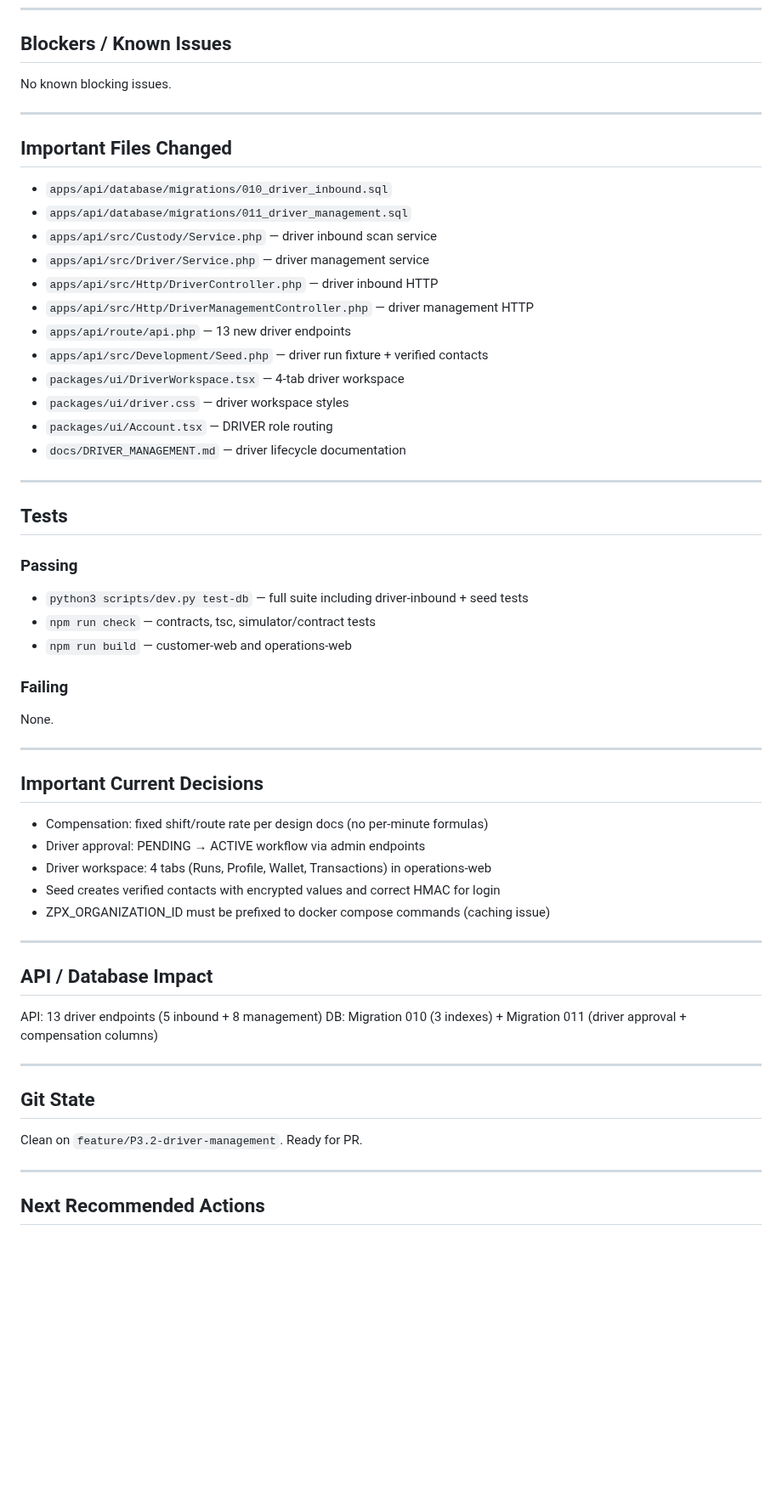
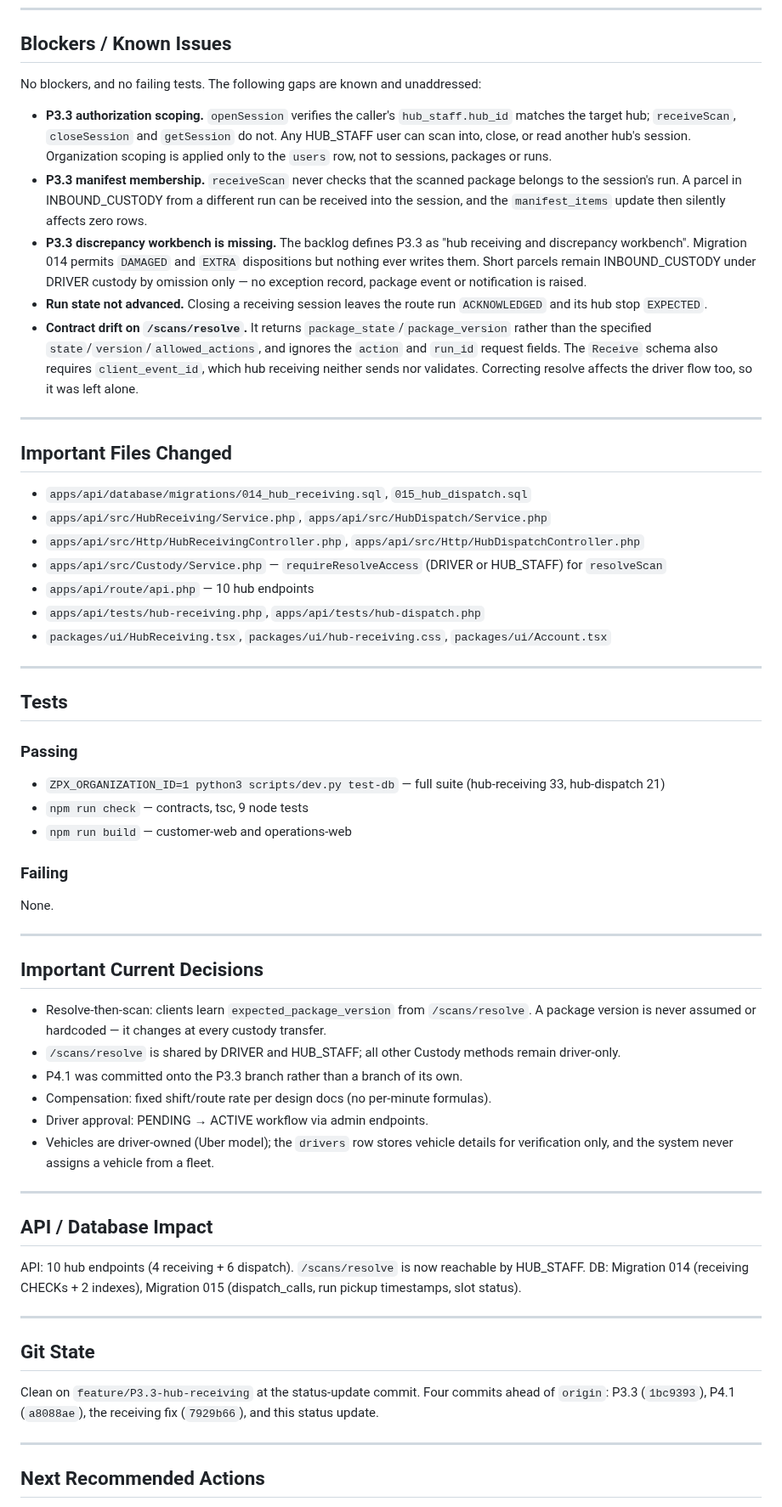
Before and after one commit to zipcodexpress/ZPX_Delivery, a Markdown page: docs/CURRENT_STATUS.md, the part around one of its changes. Shown at 85% size. Drawn GitHub-style; blank space fills up the shorter version.

```diff
--- a/docs/CURRENT_STATUS.md
+++ b/docs/CURRENT_STATUS.md
@@ -69,24 +74,37 @@ P3.2 is complete. Next milestones:
 
 ## Blockers / Known Issues
 
-No known blocking issues.
+No blockers, and no failing tests. The following gaps are known and unaddressed:
+
+- **P3.3 authorization scoping.** `openSession` verifies the caller's `hub_staff.hub_id` matches the
+  target hub; `receiveScan`, `closeSession` and `getSession` do not. Any HUB_STAFF user can scan
+  into, close, or read another hub's session. Organization scoping is applied only to the `users`
+  row, not to sessions, packages or runs.
+- **P3.3 manifest membership.** `receiveScan` never checks that the scanned package belongs to the
+  session's run. A parcel in INBOUND_CUSTODY from a different run can be received into the session,
+  and the `manifest_items` update then silently affects zero rows.
+- **P3.3 discrepancy workbench is missing.** The backlog defines P3.3 as "hub receiving and
+  discrepancy workbench". Migration 014 permits `DAMAGED` and `EXTRA` dispositions but nothing ever
+  writes them. Short parcels remain INBOUND_CUSTODY under DRIVER custody by omission only — no
+  exception record, package event or notification is raised.
+- **Run state not advanced.** Closing a receiving session leaves the route run `ACKNOWLEDGED` and
+  its hub stop `EXPECTED`.
+- **Contract drift on `/scans/resolve`.** It returns `package_state`/`package_version` rather than
+  the specified `state`/`version`/`allowed_actions`, and ignores the `action` and `run_id` request
+  fields. The `Receive` schema also requires `client_event_id`, which hub receiving neither sends
+  nor validates. Correcting resolve affects the driver flow too, so it was left alone.
 
 ---
 
 ## Important Files Changed
 
-- `apps/api/database/migrations/010_driver_inbound.sql`
-- `apps/api/database/migrations/011_driver_management.sql`
-- `apps/api/src/Custody/Service.php` — driver inbound scan service
-- `apps/api/src/Driver/Service.php` — driver management service
-- `apps/api/src/Http/DriverController.php` — driver inbound HTTP
-- `apps/api/src/Http/DriverManagementController.php` — driver management HTTP
-- `apps/api/route/api.php` — 13 new driver endpoints
-- `apps/api/src/Development/Seed.php` — driver run fixture + verified contacts
-- `packages/ui/DriverWorkspace.tsx` — 4-tab driver workspace
-- `packages/ui/driver.css` — driver workspace styles
-- `packages/ui/Account.tsx` — DRIVER role routing
-- `docs/DRIVER_MANAGEMENT.md` — driver lifecycle documentation
+- `apps/api/database/migrations/014_hub_receiving.sql`, `015_hub_dispatch.sql`
+- `apps/api/src/HubReceiving/Service.php`, `apps/api/src/HubDispatch/Service.php`
+- `apps/api/src/Http/HubReceivingController.php`, `apps/api/src/Http/HubDispatchController.php`
+- `apps/api/src/Custody/Service.php` — `requireResolveAccess` (DRIVER or HUB_STAFF) for `resolveScan`
+- `apps/api/route/api.php` — 10 hub endpoints
+- `apps/api/tests/hub-receiving.php`, `apps/api/tests/hub-dispatch.php`
+- `packages/ui/HubReceiving.tsx`, `packages/ui/hub-receiving.css`, `packages/ui/Account.tsx`
 
 ---
 
@@ -94,8 +112,8 @@ No known blocking issues.
 
 ### Passing
 
-- `python3 scripts/dev.py test-db` — full suite including driver-inbound + seed tests
-- `npm run check` — contracts, tsc, simulator/contract tests
+- `ZPX_ORGANIZATION_ID=1 python3 scripts/dev.py test-db` — full suite (hub-receiving 33, hub-dispatch 21)
+- `npm run check` — contracts, tsc, 9 node tests
 - `npm run build` — customer-web and operations-web
 
 ### Failing
@@ -106,24 +124,29 @@ None.
 
 ## Important Current Decisions
 
-- Compensation: fixed shift/route rate per design docs (no per-minute formulas)
-- Driver approval: PENDING → ACTIVE workflow via admin endpoints
-- Driver workspace: 4 tabs (Runs, Profile, Wallet, Transactions) in operations-web
-- Seed creates verified contacts with encrypted values and correct HMAC for login
-- ZPX_ORGANIZATION_ID must be prefixed to docker compose commands (caching issue)
+- Resolve-then-scan: clients learn `expected_package_version` from `/scans/resolve`. A package
+  version is never assumed or hardcoded — it changes at every custody transfer.
+- `/scans/resolve` is shared by DRIVER and HUB_STAFF; all other Custody methods remain driver-only.
+- P4.1 was committed onto the P3.3 branch rather than a branch of its own.
+- Compensation: fixed shift/route rate per design docs (no per-minute formulas).
+- Driver approval: PENDING → ACTIVE workflow via admin endpoints.
+- Vehicles are driver-owned (Uber model); the `drivers` row stores vehicle details for verification
+  only, and the system never assigns a vehicle from a fleet.
 
 ---
 
 ## API / Database Impact
 
-API: 13 driver endpoints (5 inbound + 8 management)
-DB: Migration 010 (3 indexes) + Migration 011 (driver approval + compensation columns)
+API: 10 hub endpoints (4 receiving + 6 dispatch). `/scans/resolve` is now reachable by HUB_STAFF.
+DB: Migration 014 (receiving CHECKs + 2 indexes), Migration 015 (dispatch_calls, run pickup
+timestamps, slot status).
 
 ---
 
 ## Git State
 
-Clean on `feature/P3.2-driver-management`. Ready for PR.
+Clean on `feature/P3.3-hub-receiving` at the status-update commit. Four commits ahead of `origin`:
+P3.3 (`1bc9393`), P4.1 (`a8088ae`), the receiving fix (`7929b66`), and this status update.
 
 ---
 
```
Also changed, not shown: other parts of docs/CURRENT_STATUS.md (+41 -28 lines).
